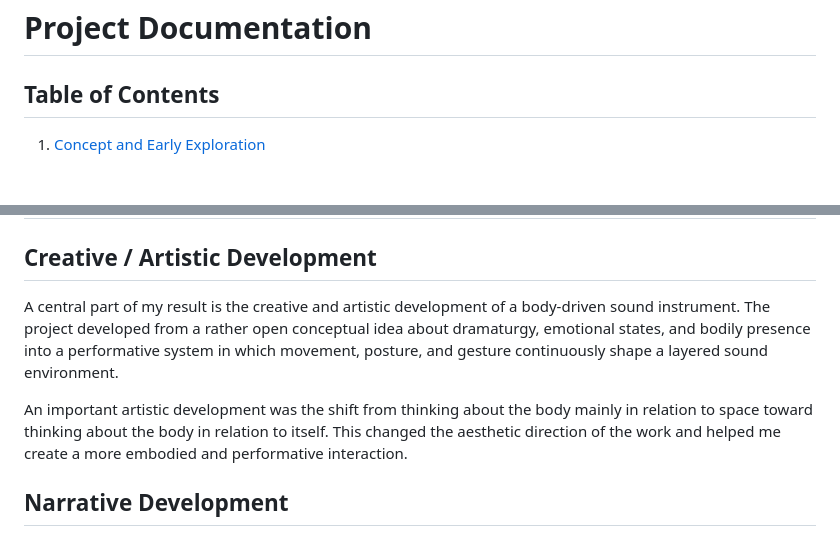
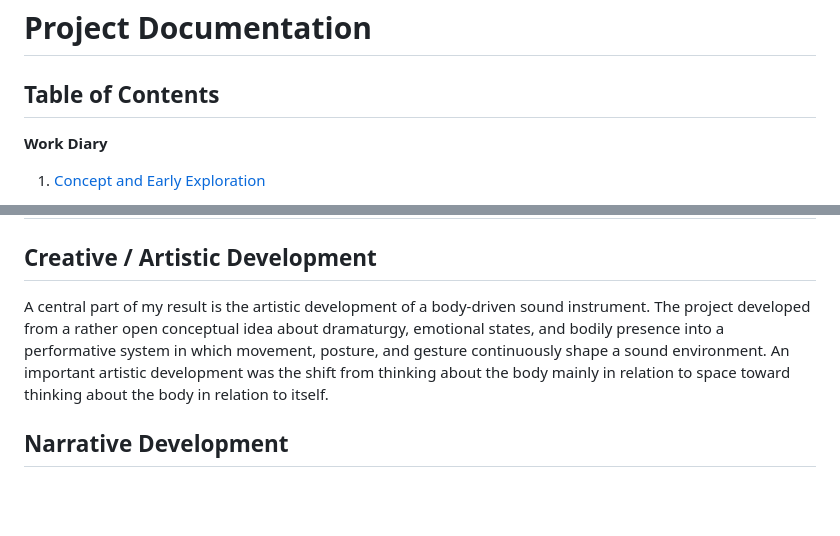
Before and after one commit to kathapult/KK_firstTerm-project_embodied-systemDocumentation, a Markdown page: embodiedSystems_documentation.md, 2 parts joined by grey strips. GitHub-like rendering; blank space fills up the shorter version.

```diff
--- a/embodiedSystems_documentation.md
+++ b/embodiedSystems_documentation.md
@@ -9,6 +9,7 @@ Katharina Kleinhans · First Term Project WiSe 25/26 · Filmuniversität KONRAD
 
 ## Table of Contents
 
+**Work Diary**
 1. [Concept and Early Exploration](#1-concept-and-early-exploration)
    - 1.1 [Concept Development](#11-concept-development)
    - 1.2 [First Technical Setup – Hardware and Software Decisions](#12-first-technical-setup--hardware-and-software-decisions)
@@ -689,9 +707,7 @@ looking forward for the theater project!! :)
 
 ## Creative / Artistic Development
 
-A central part of my result is the creative and artistic development of a body-driven sound instrument. The project developed from a rather open conceptual idea about dramaturgy, emotional states, and bodily presence into a performative system in which movement, posture, and gesture continuously shape a layered sound environment.
-
-An important artistic development was the shift from thinking about the body mainly in relation to space toward thinking about the body in relation to itself. This changed the aesthetic direction of the work and helped me create a more embodied and performative interaction.
+A central part of my result is the artistic development of a body-driven sound instrument. The project developed from a rather open conceptual idea about dramaturgy, emotional states, and bodily presence into a performative system in which movement, posture, and gesture continuously shape a sound environment. An important artistic development was the shift from thinking about the body mainly in relation to space toward thinking about the body in relation to itself.
 
 ## Narrative Development
 
```
Also changed, not shown: other parts of embodiedSystems_documentation.md (+22 -37 lines).
